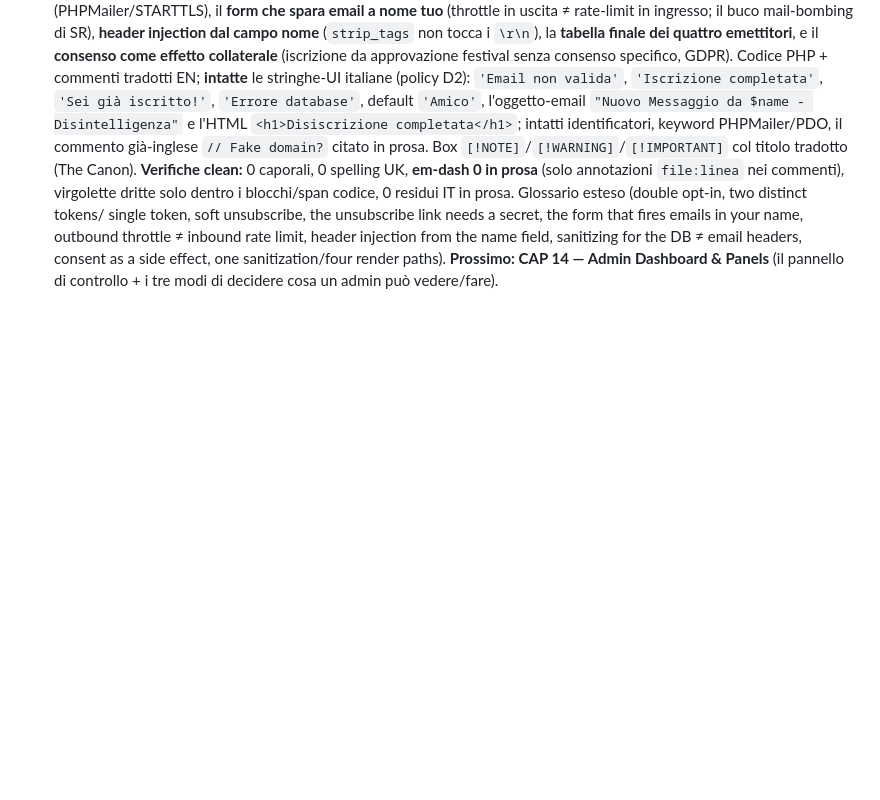
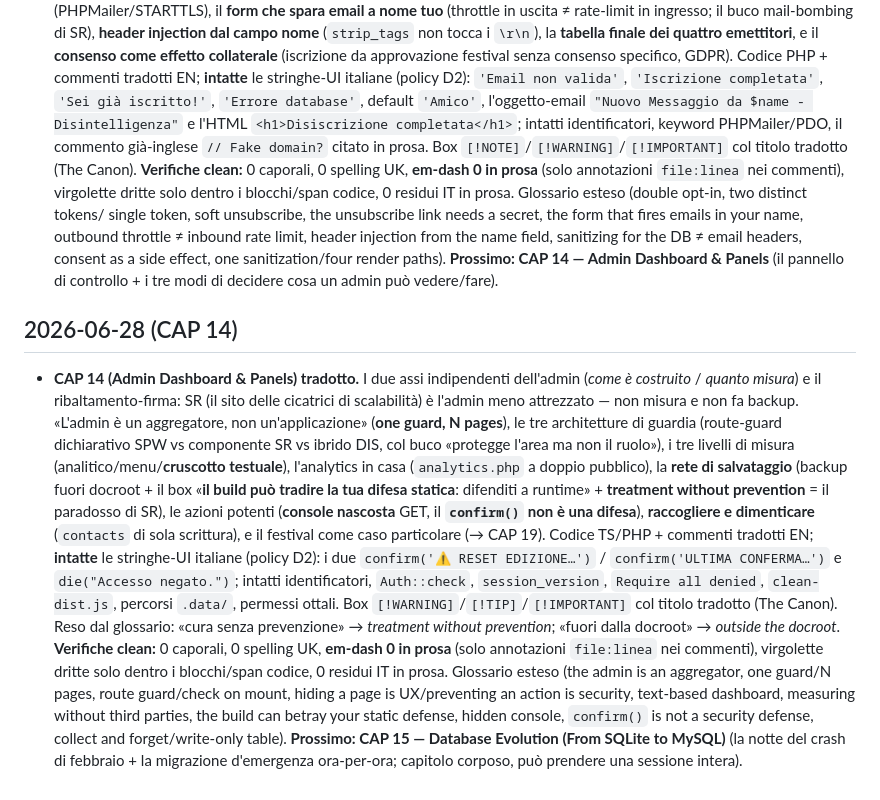
Before and after one commit to Pitz72/MODELLO-UNIVERSALE-miniCMS, a Markdown page: _cantiere-traduzione-en/LOG-EN.md, the part around the change. Drawn GitHub-style; blank space fills up the shorter version.

Commit message:
feat(traduzione-en): CAP 14 (Admin Dashboard & Panels) tradotto
Co-Authored-By: Claude Opus 4.8 <noreply@anthropic.com>

```diff
--- a/_cantiere-traduzione-en/LOG-EN.md
+++ b/_cantiere-traduzione-en/LOG-EN.md
@@ -181,3 +181,26 @@ corposo finora (~5k parole, 13 sezioni + In sintesi).
   outbound throttle ≠ inbound rate limit, header injection from the name field, sanitizing for the DB ≠ email
   headers, consent as a side effect, one sanitization/four render paths). **Prossimo: CAP 14 — Admin Dashboard
   & Panels** (il pannello di controllo + i tre modi di decidere cosa un admin può vedere/fare).
+
+## 2026-06-28 (CAP 14)
+- **CAP 14 (Admin Dashboard & Panels) tradotto.** I due assi indipendenti dell'admin (*come è costruito* /
+  *quanto misura*) e il ribaltamento-firma: SR (il sito delle cicatrici di scalabilità) è l'admin meno
+  attrezzato — non misura e non fa backup. «L'admin è un aggregatore, non un'applicazione» (**one guard, N
+  pages**), le tre architetture di guardia (route-guard dichiarativo SPW vs componente SR vs ibrido DIS, col
+  buco «protegge l'area ma non il ruolo»), i tre livelli di misura (analitico/menu/**cruscotto testuale**),
+  l'analytics in casa (`analytics.php` a doppio pubblico), la **rete di salvataggio** (backup fuori docroot +
+  il box «**il build può tradire la tua difesa statica**: difenditi a runtime» + **treatment without
+  prevention** = il paradosso di SR), le azioni potenti (**console nascosta** GET, il **`confirm()` non è una
+  difesa**), **raccogliere e dimenticare** (`contacts` di sola scrittura), e il festival come caso particolare
+  (→ CAP 19). Codice TS/PHP + commenti tradotti EN; **intatte** le stringhe-UI italiane (policy D2): i due
+  `confirm('⚠️ RESET EDIZIONE…')` / `confirm('ULTIMA CONFERMA…')` e `die("Accesso negato.")`; intatti
+  identificatori, `Auth::check`, `session_version`, `Require all denied`, `clean-dist.js`, percorsi `.data/`,
+  permessi ottali. Box `[!WARNING]`/`[!TIP]`/`[!IMPORTANT]` col titolo tradotto (The Canon). Reso dal glossario:
+  «cura senza prevenzione» → *treatment without prevention*; «fuori dalla docroot» → *outside the docroot*.
+  **Verifiche clean:** 0 caporali, 0 spelling UK, **em-dash 0 in prosa** (solo annotazioni `file:linea` nei
+  commenti), virgolette dritte solo dentro i blocchi/span codice, 0 residui IT in prosa. Glossario esteso
+  (the admin is an aggregator, one guard/N pages, route guard/check on mount, hiding a page is UX/preventing an
+  action is security, text-based dashboard, measuring without third parties, the build can betray your static
+  defense, hidden console, `confirm()` is not a security defense, collect and forget/write-only table).
+  **Prossimo: CAP 15 — Database Evolution (From SQLite to MySQL)** (la notte del crash di febbraio + la
+  migrazione d'emergenza ora-per-ora; capitolo corposo, può prendere una sessione intera).
```
Also changed, not shown: _cantiere-traduzione-en/GLOSSARIO-IT-EN.md (+10 -0 lines), manuale-en/CHAPTER 14 - Admin Dashboard & Panels.md (added, +196 -0 lines).
